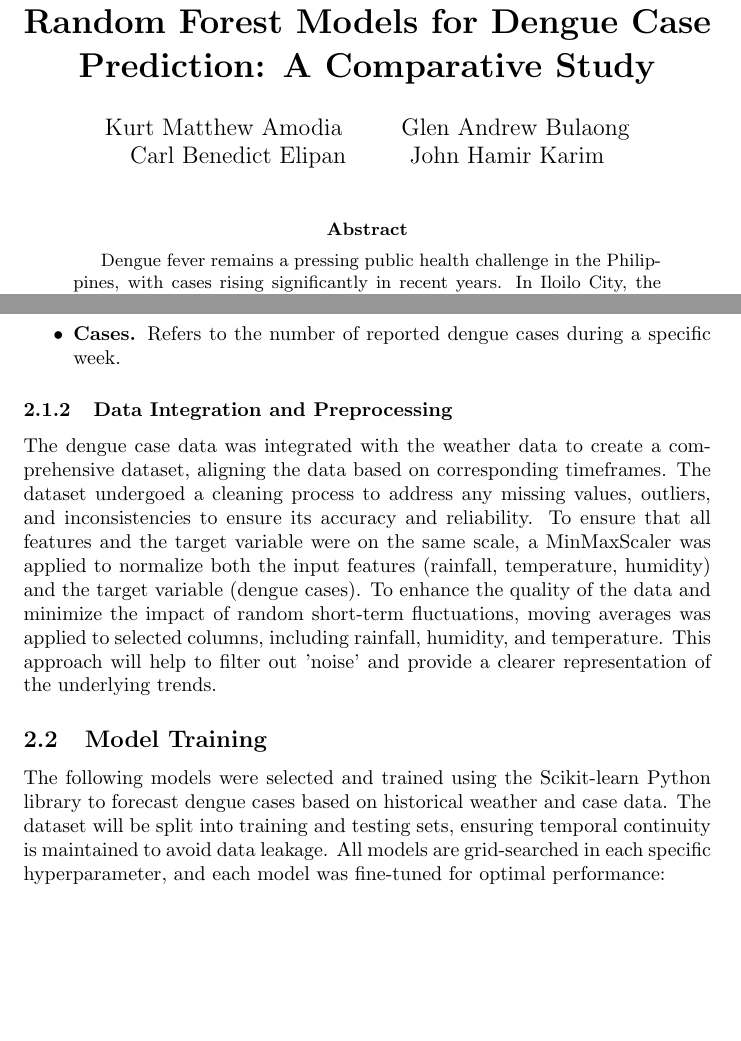
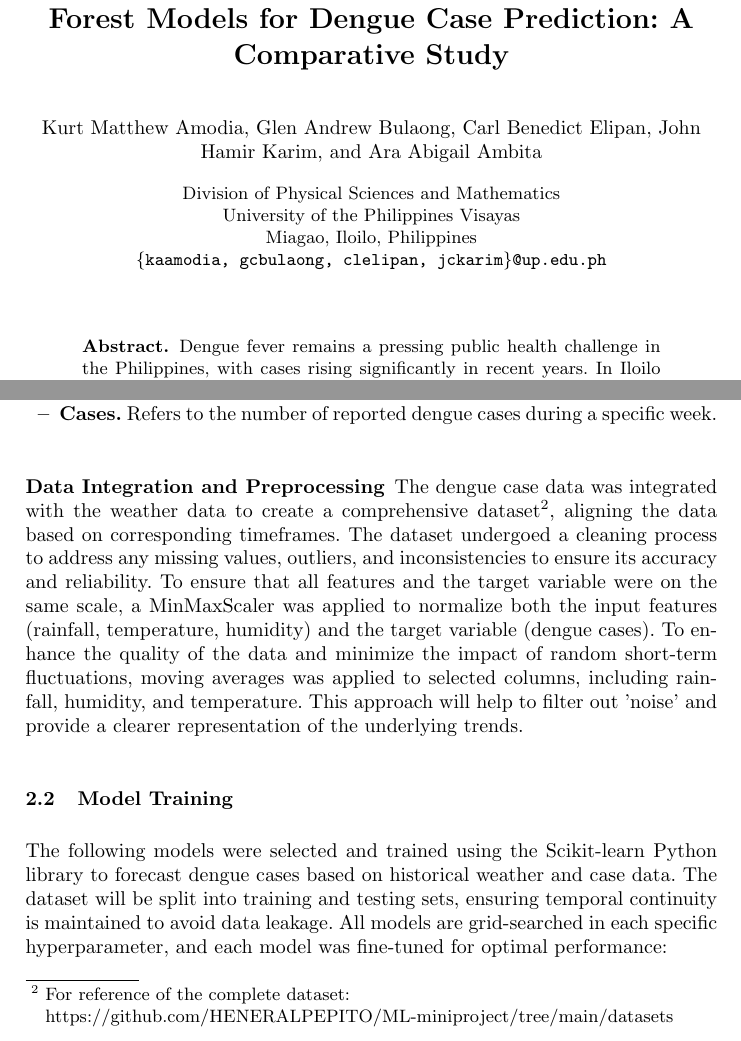
Before and after one commit to HENERALPEPITO/ML-miniproject, a LaTeX paper (paper/main.tex): two parts of pages 1 and 4 of 13, joined at a grey line, cut so that both start at the same text, the shorter picture padded with empty space. Compiled offline with pdfLaTeX.

Commit message:
Modified format style

```diff
--- a/paper/main.tex
+++ b/paper/main.tex
@@ -1,4 +1,4 @@
-\documentclass{article}
+\documentclass[runningheads]{llncs}
 \usepackage{amsmath}
 \usepackage{graphicx}
 \usepackage{apacite}
@@ -11,16 +11,22 @@
   \textbf{\textit{Keywords---}} #1
 }
 
-\title{\textbf{Evaluating KNN, SVR, ANN, XGBoost Regressor, Linear Regression, and Random Forest Models for Dengue Case Prediction: A Comparative Study}}
-\author{
-    Kurt Matthew Amodia \and
-    Glen Andrew Bulaong \and
-    Carl Benedict Elipan \and
-    John Hamir Karim
-}
-\date{}
+\begin{document}
+\title{Evaluating KNN, SVR, ANN, XGBoost Regressor, Linear Regression, and Random Forest Models for Dengue Case Prediction: A Comparative Study}
+%
+%\titlerunning{Abbreviated paper title}
+% If the paper title is too long for the running head, you can set
+% an abbreviated paper title here
+%
+\author{Kurt Matthew Amodia, Glen Andrew Bulaong, Carl Benedict Elipan, John Hamir Karim, and Ara Abigail Ambita}
+%
+\authorrunning{K. Amodia et al.}
+\titlerunning{Evaluating ML Models for Dengue Case Prediction}
 
-\begin{document}
+\institute{Division of Physical Sciences and Mathematics\\
+	University of the Philippines Visayas\\
+	Miagao, Iloilo, Philippines\\
+\email{\{kaamodia, gcbulaong, clelipan, jckarim\}@up.edu.ph}}
 \maketitle
 
 \begin{abstract}
@@ -80,7 +86,8 @@ The historical dengue case dataset used in this study was obtained from the Huma
 \end{itemize}
 
 \subsubsection{Data Integration and Preprocessing}
-The dengue case data was integrated with the weather data to create a comprehensive dataset, aligning the data based on corresponding timeframes. The dataset undergoed a cleaning process to address any missing values, outliers, and inconsistencies to ensure its accuracy and reliability. To ensure that all features and the target variable were on the same scale, a MinMaxScaler was applied to normalize both the input features (rainfall, temperature, humidity) and the target variable (dengue cases). To enhance the quality of the data and minimize the impact of random short-term fluctuations, moving averages was applied to selected columns, including rainfall, humidity, and temperature. This approach will help to filter out 'noise' and provide a clearer representation of the underlying trends.
+The dengue case data was integrated with the weather data to create a comprehensive dataset\footnote{For reference of the complete dataset:\\
+	\url{https://github.com/HENERALPEPITO/ML-miniproject/tree/main/datasets}}, aligning the data based on corresponding timeframes. The dataset undergoed a cleaning process to address any missing values, outliers, and inconsistencies to ensure its accuracy and reliability. To ensure that all features and the target variable were on the same scale, a MinMaxScaler was applied to normalize both the input features (rainfall, temperature, humidity) and the target variable (dengue cases). To enhance the quality of the data and minimize the impact of random short-term fluctuations, moving averages was applied to selected columns, including rainfall, humidity, and temperature. This approach will help to filter out 'noise' and provide a clearer representation of the underlying trends.
 
 \subsection{Model Training}
 The following models were selected and trained using the Scikit-learn Python library to forecast dengue cases based on historical weather and case data. The dataset will be split into training and testing sets, ensuring temporal continuity is maintained to avoid data leakage. All models are grid-searched in each specific hyperparameter, and each model was fine-tuned for optimal performance:
```
Also changed, not shown: paper/main.pdf, paper/main.tex (2 more changed lines), 3 other files.
